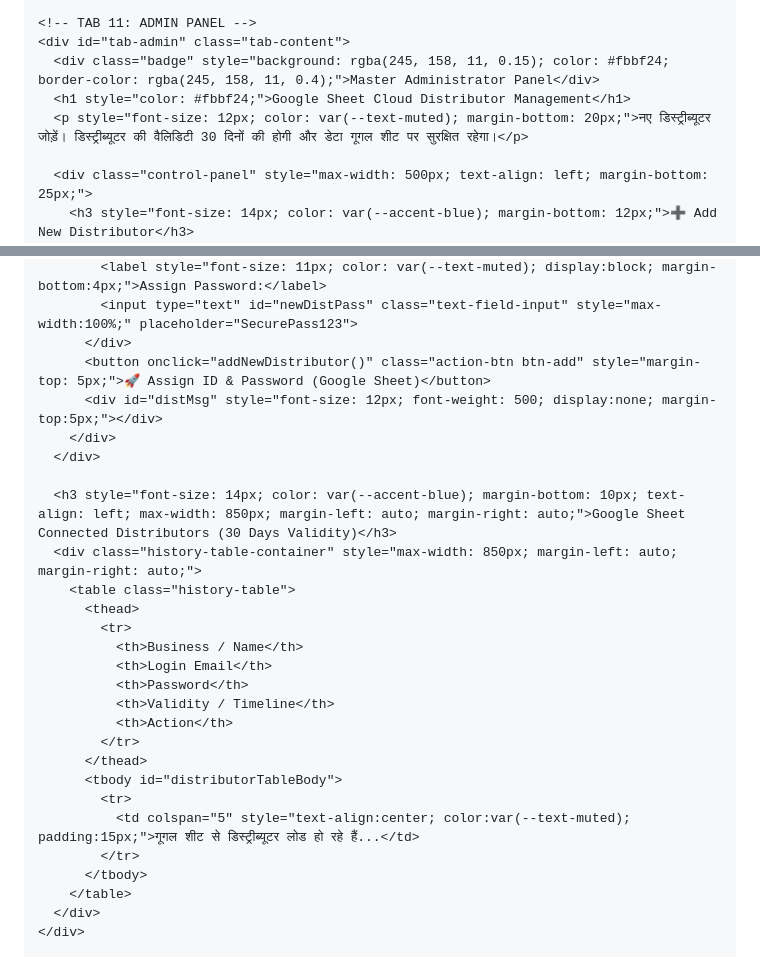
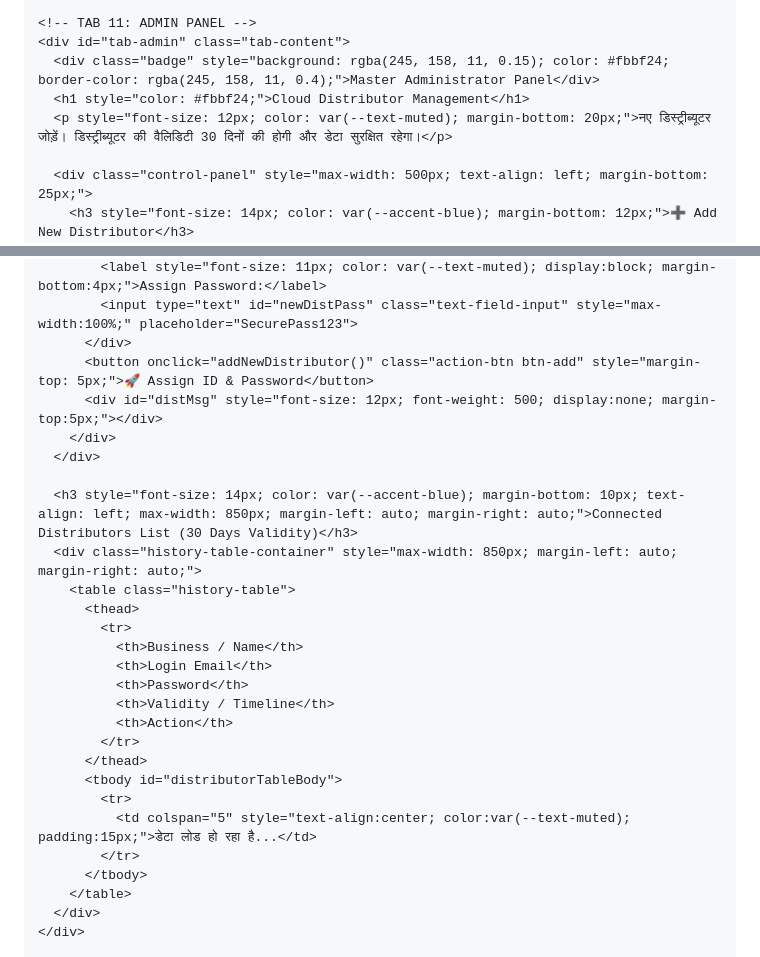
Before and after one commit to idprintingportal/ADMIN-PORTAL, a Markdown page: README.md, 2 parts joined by grey strips. GitHub-like rendering.

Commit message:
Update README for clarity and language adjustments

```diff
--- a/README.md
+++ b/README.md
@@ -1357,8 +1357,8 @@
     <!-- TAB 11: ADMIN PANEL -->
     <div id="tab-admin" class="tab-content">
       <div class="badge" style="background: rgba(245, 158, 11, 0.15); color: #fbbf24; border-color: rgba(245, 158, 11, 0.4);">Master Administrator Panel</div>
-      <h1 style="color: #fbbf24;">Google Sheet Cloud Distributor Management</h1>
-      <p style="font-size: 12px; color: var(--text-muted); margin-bottom: 20px;">नए डिस्ट्रीब्यूटर जोड़ें। डिस्ट्रीब्यूटर की वैलिडिटी 30 दिनों की होगी और डेटा गूगल शीट पर सुरक्षित रहेगा।</p>
+      <h1 style="color: #fbbf24;">Cloud Distributor Management</h1>
+      <p style="font-size: 12px; color: var(--text-muted); margin-bottom: 20px;">नए डिस्ट्रीब्यूटर जोड़ें। डिस्ट्रीब्यूटर की वैलिडिटी 30 दिनों की होगी और डेटा सुरक्षित रहेगा।</p>
 
       <div class="control-panel" style="max-width: 500px; text-align: left; margin-bottom: 25px;">
         <h3 style="font-size: 14px; color: var(--accent-blue); margin-bottom: 12px;">➕ Add New Distributor</h3>
@@ -1375,12 +1375,12 @@
             <label style="font-size: 11px; color: var(--text-muted); display:block; margin-bottom:4px;">Assign Password:</label>
             <input type="text" id="newDistPass" class="text-field-input" style="max-width:100%;" placeholder="SecurePass123">
           </div>
-          <button onclick="addNewDistributor()" class="action-btn btn-add" style="margin-top: 5px;">🚀 Assign ID & Password (Google Sheet)</button>
+          <button onclick="addNewDistributor()" class="action-btn btn-add" style="margin-top: 5px;">🚀 Assign ID & Password</button>
           <div id="distMsg" style="font-size: 12px; font-weight: 500; display:none; margin-top:5px;"></div>
         </div>
       </div>
 
-      <h3 style="font-size: 14px; color: var(--accent-blue); margin-bottom: 10px; text-align: left; max-width: 850px; margin-left: auto; margin-right: auto;">Google Sheet Connected Distributors (30 Days Validity)</h3>
+      <h3 style="font-size: 14px; color: var(--accent-blue); margin-bottom: 10px; text-align: left; max-width: 850px; margin-left: auto; margin-right: auto;">Connected Distributors List (30 Days Validity)</h3>
       <div class="history-table-container" style="max-width: 850px; margin-left: auto; margin-right: auto;">
         <table class="history-table">
           <thead>
@@ -1394,7 +1394,7 @@
           </thead>
           <tbody id="distributorTableBody">
             <tr>
-              <td colspan="5" style="text-align:center; color:var(--text-muted); padding:15px;">गूगल शीट से डिस्ट्रीब्यूटर लोड हो रहे हैं...</td>
+              <td colspan="5" style="text-align:center; color:var(--text-muted); padding:15px;">डेटा लोड हो रहा है...</td>
             </tr>
           </tbody>
         </table>
```
Also changed, not shown: other parts of README.md (+34 -40 lines).
